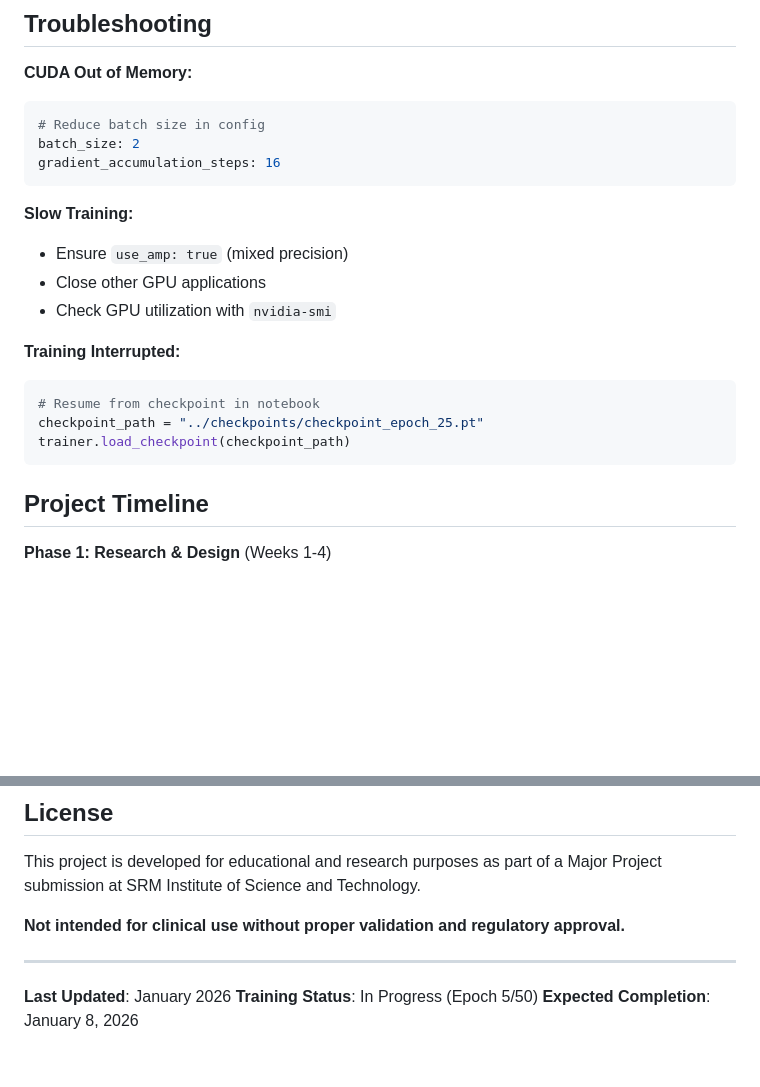
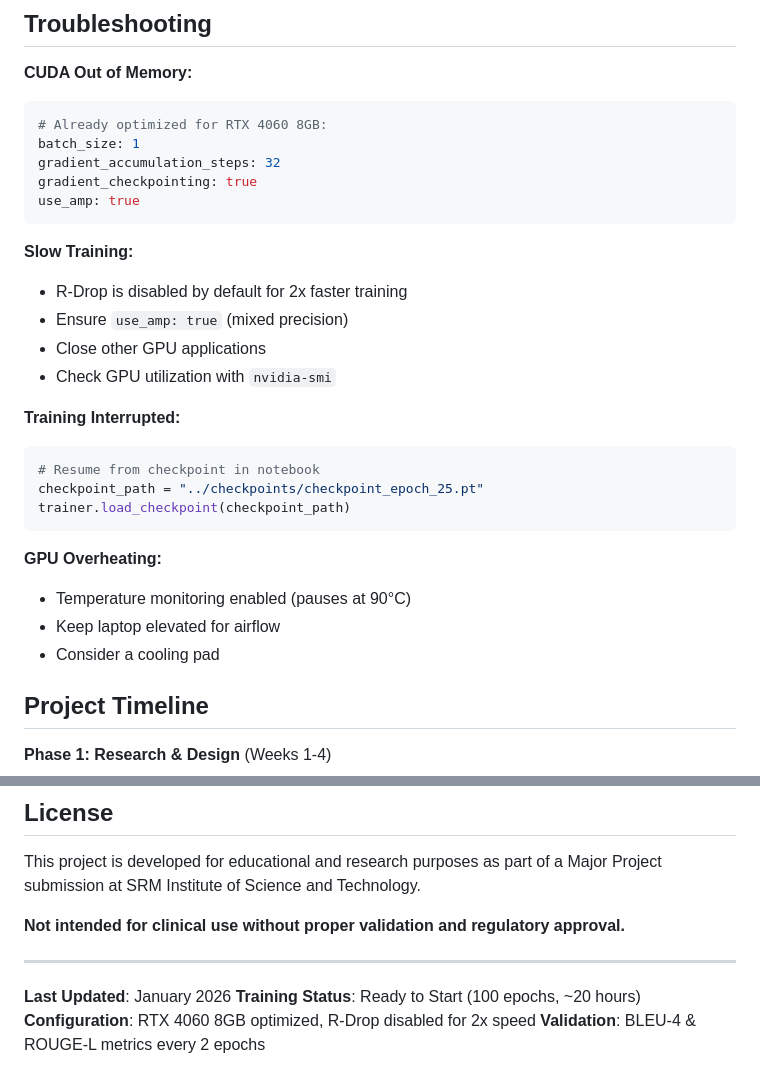
Before and after one commit to Nikhil18207/Major-Project, a Markdown page: README.md, 2 parts joined by grey strips. GitHub-like rendering; blank space fills up the shorter version.

````diff
--- a/README.md
+++ b/README.md
@@ -433,12 +449,15 @@ Displays:
 
 **CUDA Out of Memory:**
 ```yaml
-# Reduce batch size in config
-batch_size: 2
-gradient_accumulation_steps: 16
+# Already optimized for RTX 4060 8GB:
+batch_size: 1
+gradient_accumulation_steps: 32
+gradient_checkpointing: true
+use_amp: true
 ```
 
 **Slow Training:**
+- R-Drop is disabled by default for 2x faster training
 - Ensure `use_amp: true` (mixed precision)
 - Close other GPU applications
 - Check GPU utilization with `nvidia-smi`
@@ -449,6 +468,11 @@ gradient_accumulation_steps: 16
 checkpoint_path = "../checkpoints/checkpoint_epoch_25.pt"
 trainer.load_checkpoint(checkpoint_path)
 ```
+
+**GPU Overheating:**
+- Temperature monitoring enabled (pauses at 90°C)
+- Keep laptop elevated for airflow
+- Consider a cooling pad
 
 ## Project Timeline
 
@@ -512,5 +536,6 @@ This project is developed for educational and research purposes as part of a Maj
 ---
 
 **Last Updated**: January 2026
-**Training Status**: In Progress (Epoch 5/50)
-**Expected Completion**: January 8, 2026
+**Training Status**: Ready to Start (100 epochs, ~20 hours)
+**Configuration**: RTX 4060 8GB optimized, R-Drop disabled for 2x speed
+**Validation**: BLEU-4 & ROUGE-L metrics every 2 epochs
````
Also changed, not shown: other parts of README.md (+70 -54 lines).
